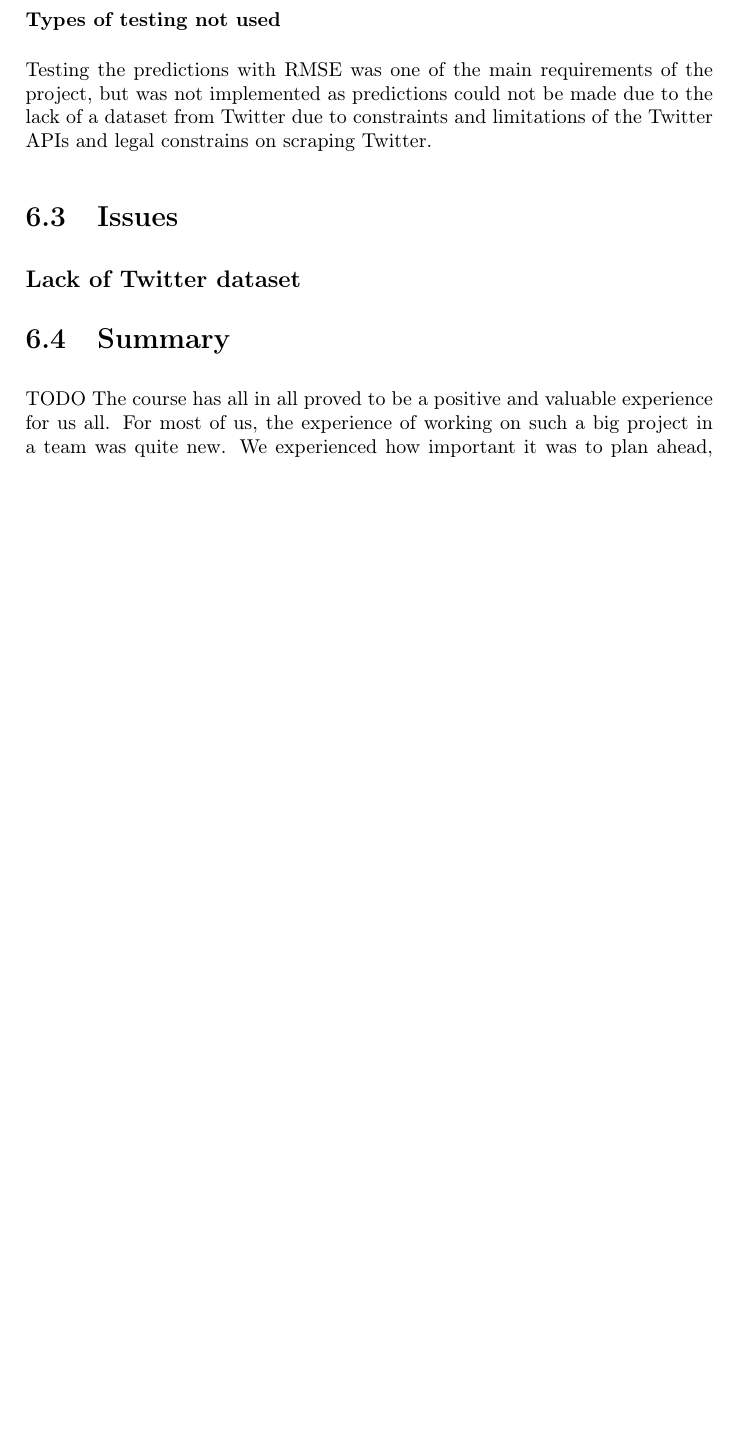
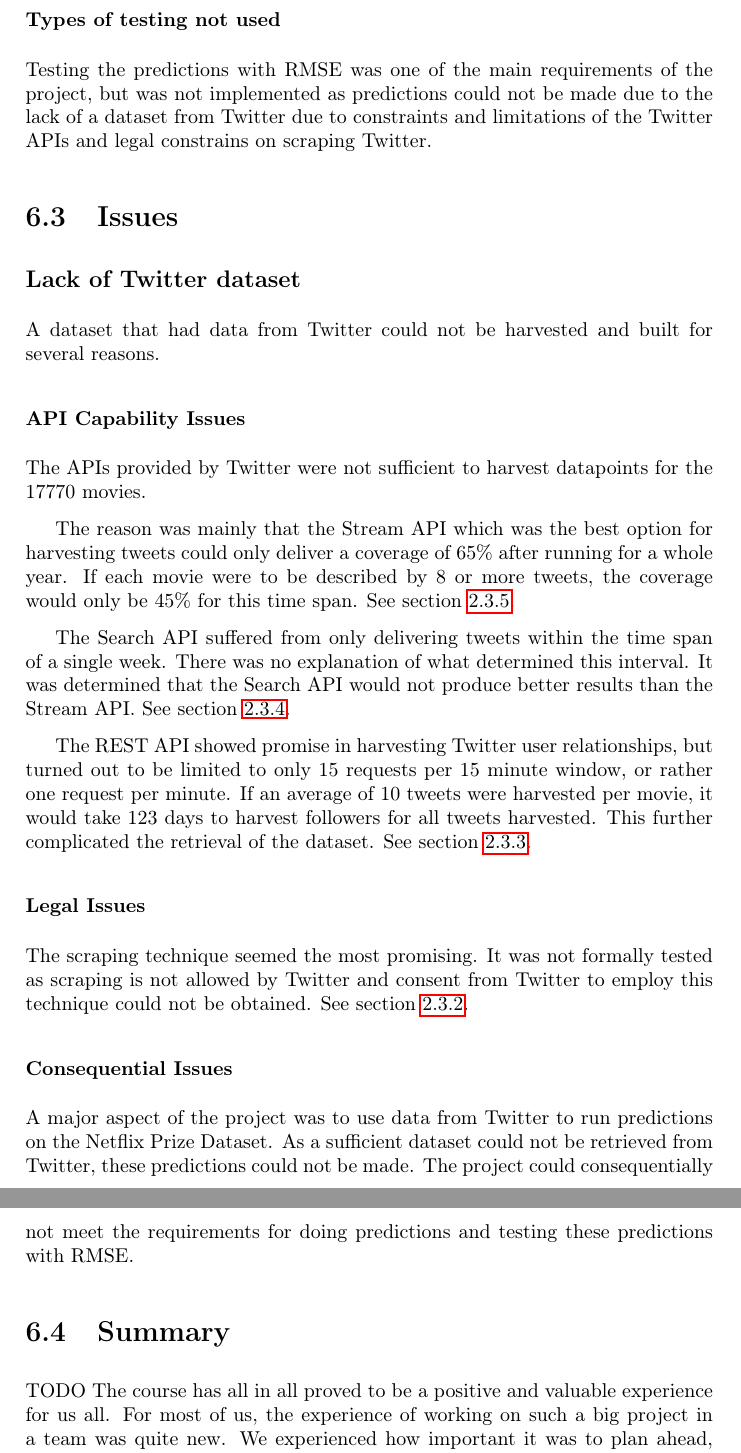
Before and after one commit to mcmhav/twilm-report, a LaTeX thesis (src/report.tex, which reads src/chapter/90-evaluation.tex): part of page 76 of 89 before the commit and two parts of pages 76 and 77 of 90 after it, the two joined at a grey line, cut so that both start at the same text, the shorter picture padded with empty space. Compiled offline with pdfLaTeX.

Commit message:
added section evaluation > issues

```diff
--- a/src/chapter/90-evaluation.tex
+++ b/src/chapter/90-evaluation.tex
@@ -56,7 +56,22 @@ Testing the predictions with RMSE was one of the main requirements of the projec
 \section{Issues}
 
 \subsection*{Lack of Twitter dataset}
+A dataset that had data from Twitter could not be harvested and built for several reasons.
 
+\subsubsection{API Capability Issues}
+The APIs provided by Twitter were not sufficient to harvest datapoints for the 17770 movies.
+
+The reason was mainly that the Stream API which was the best option for harvesting tweets could only deliver a coverage of 65\% after running for a whole year. If each movie were to be described by 8 or more tweets, the coverage would only be 45\% for this time span. See section~\ref{sec:pre-stream-api-testing}.
+
+The Search API suffered from only delivering tweets within the time span of a single week. There was no explanation of what determined this interval. It was determined that the Search API would not produce better results than the Stream API. See section~\ref{sec:pre-twitter-search}.
+
+The REST API showed promise in harvesting Twitter user relationships, but turned out to be limited to only 15 requests per 15 minute window, or rather one request per minute. If an average of 10 tweets were harvested per movie, it would take 123 days to harvest followers for all tweets harvested. This further complicated the retrieval of the dataset. See section~\ref{sec:pre-twitter-rest}.
+
+\subsubsection{Legal Issues}
+The scraping technique seemed the most promising. It was not formally tested as scraping is not allowed by Twitter and consent from Twitter to employ this technique could not be obtained. See section~\ref{sec:pre-twitter-legal}.
+
+\subsubsection{Consequential Issues}
+A major aspect of the project was to use data from Twitter to run predictions on the Netflix Prize Dataset. As a sufficient dataset could not be retrieved from Twitter, these predictions could not be made. The project could consequentially not meet the requirements for doing predictions and testing these predictions with RMSE.
 
 
 \section{Summary}
```
Also changed, not shown: src/chapter/02-prestudy.tex (+3 -3 lines).
